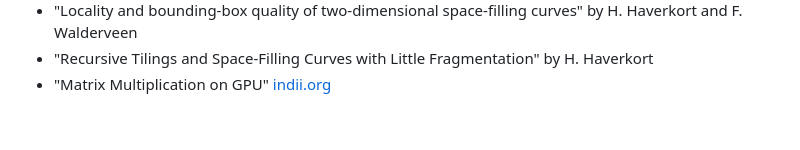
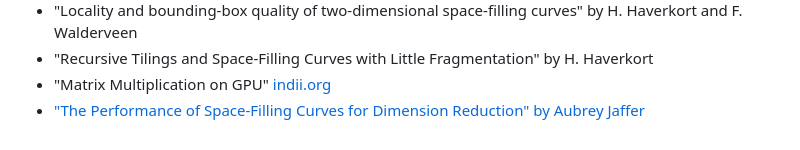
Before and after one commit to jakubcerveny/gilbert-paper, a Markdown page: notes/Notes.md, the part around the change. GitHub-like rendering.

Commit message:
notes
Jaffers post on SFC

```diff
--- a/notes/Notes.md
+++ b/notes/Notes.md
@@ -246,3 +246,4 @@ References
 * "Locality and bounding-box quality of two-dimensional space-ﬁlling curves" by H. Haverkort and F. Walderveen
 * "Recursive Tilings and Space-Filling Curves with Little Fragmentation" by H. Haverkort
 * "Matrix Multiplication on GPU" [indii.org](https://indii.org/blog/gpu-matrix-multiply/)
+* ["The Performance of Space-Filling Curves for Dimension Reduction" by Aubrey Jaffer](https://people.csail.mit.edu/jaffer/CNS/PSFCDR)
```
